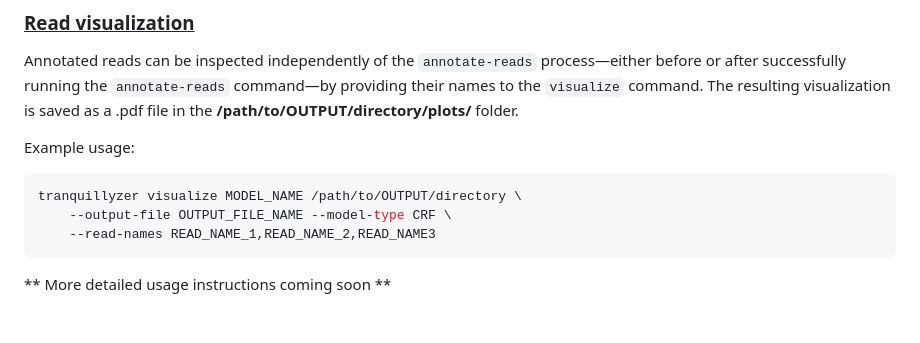
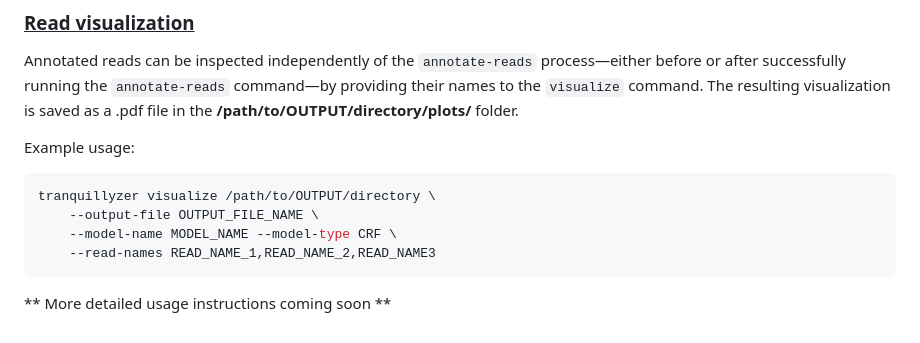
Before and after one commit to biobenkj/tranquillyzer, a Markdown page: README.md, the part around the change printed below. Rendered like a GitHub page.

Commit message:
rectified the visualization example command in README

````diff
--- a/README.md
+++ b/README.md
@@ -200,8 +202,9 @@ Annotated reads can be inspected independently of the `annotate-reads` process
 Example usage:
 
 ```console
-tranquillyzer visualize MODEL_NAME /path/to/OUTPUT/directory \
-    --output-file OUTPUT_FILE_NAME --model-type CRF \
+tranquillyzer visualize /path/to/OUTPUT/directory \
+    --output-file OUTPUT_FILE_NAME \
+    --model-name MODEL_NAME --model-type CRF \
     --read-names READ_NAME_1,READ_NAME_2,READ_NAME3
 ```
 
````
Also changed, not shown: other parts of README.md (+2 -0 lines).
